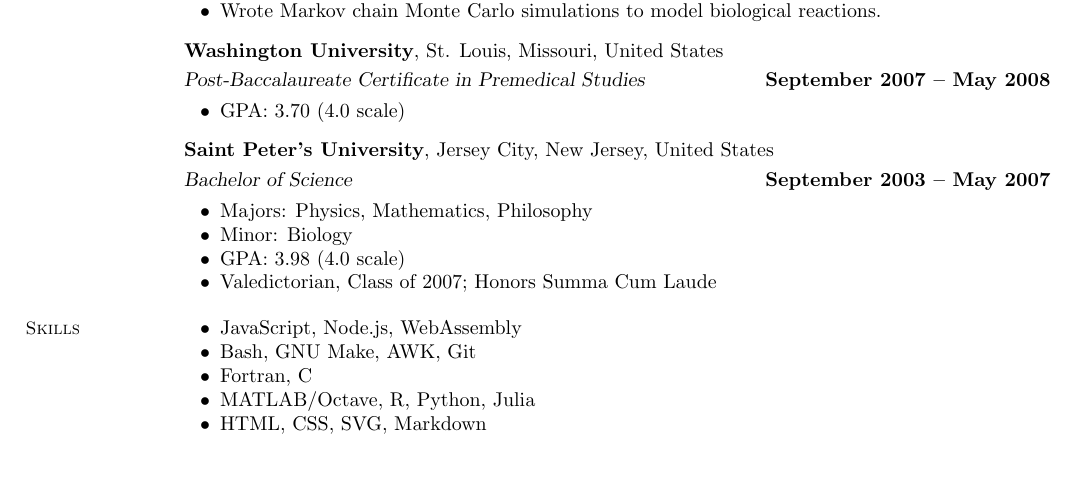
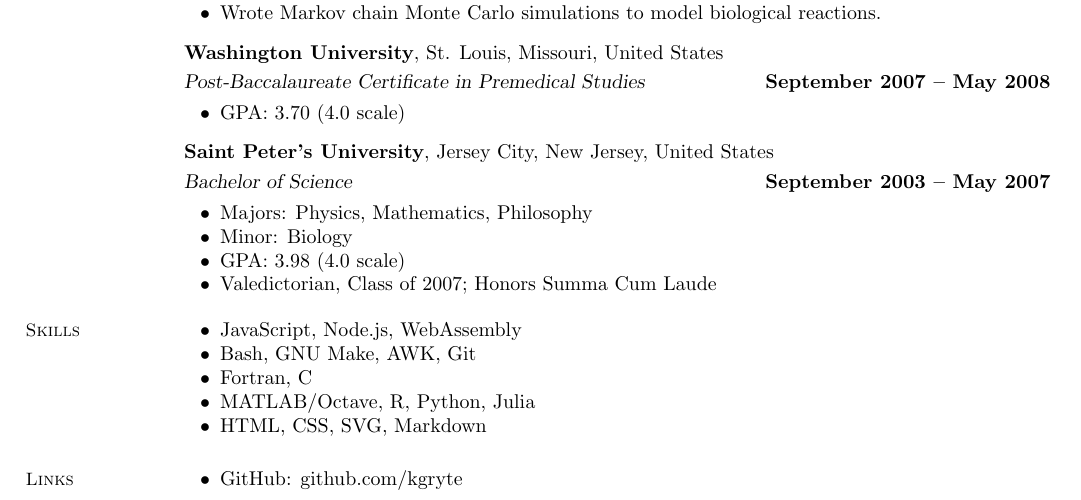
Before and after one commit to kgryte/resume, a LaTeX CV (src/resume.tex): part of the page, cut so that both start at the same text. Compiled offline with pdfLaTeX.

Commit message:
Add link to GitHub

```diff
--- a/src/resume.tex
+++ b/src/resume.tex
@@ -100,5 +100,13 @@
 		\item HTML, CSS, SVG, Markdown
 	\end{list2}
 
+	%% Links %%
+
+	\section{\mysidestyle Links}
+
+	\begin{list2}
+		\item GitHub: github.com/kgryte
+	\end{list2}
+
 \end{resume}
 \end{document}
```
Also changed, not shown: src/resume.pdf.
